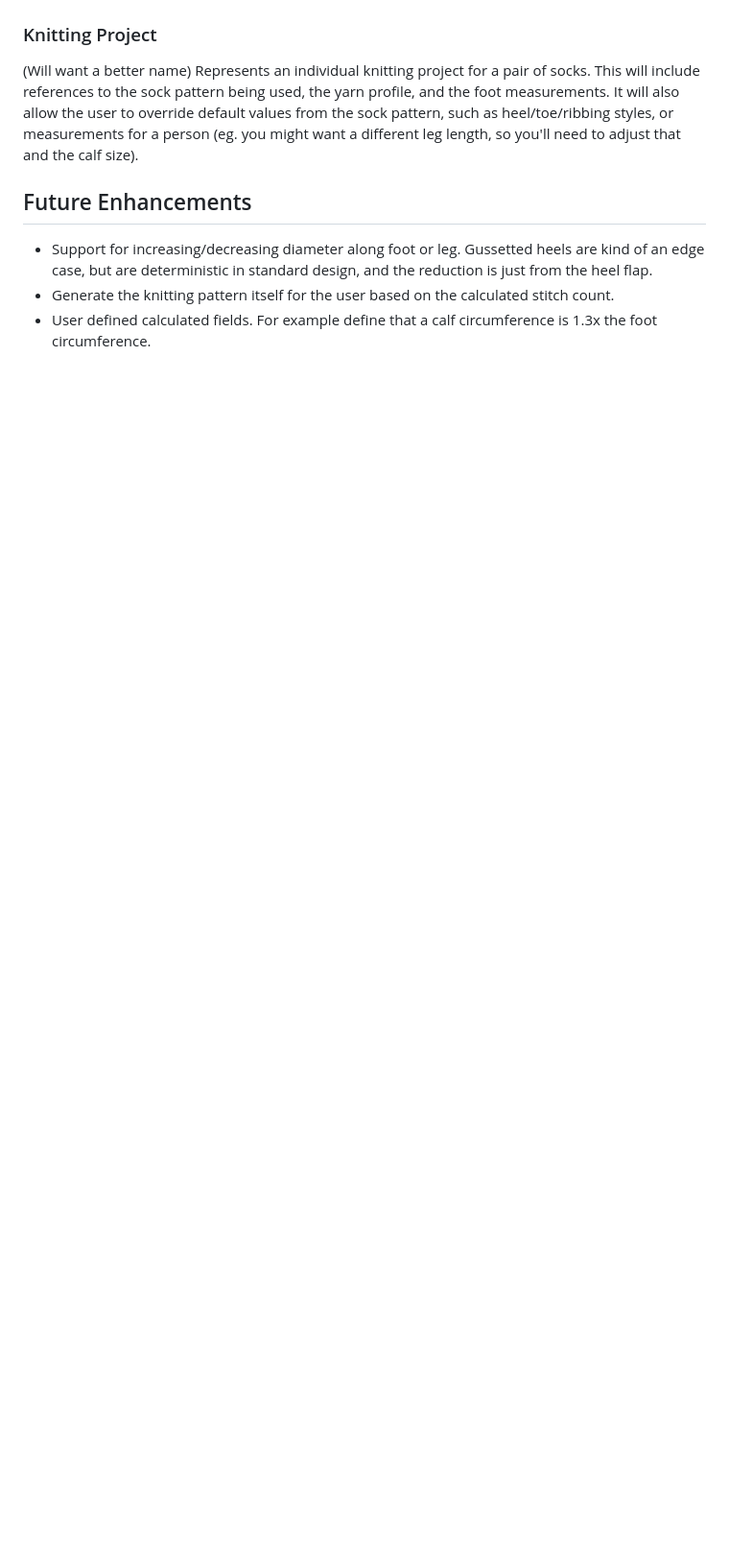
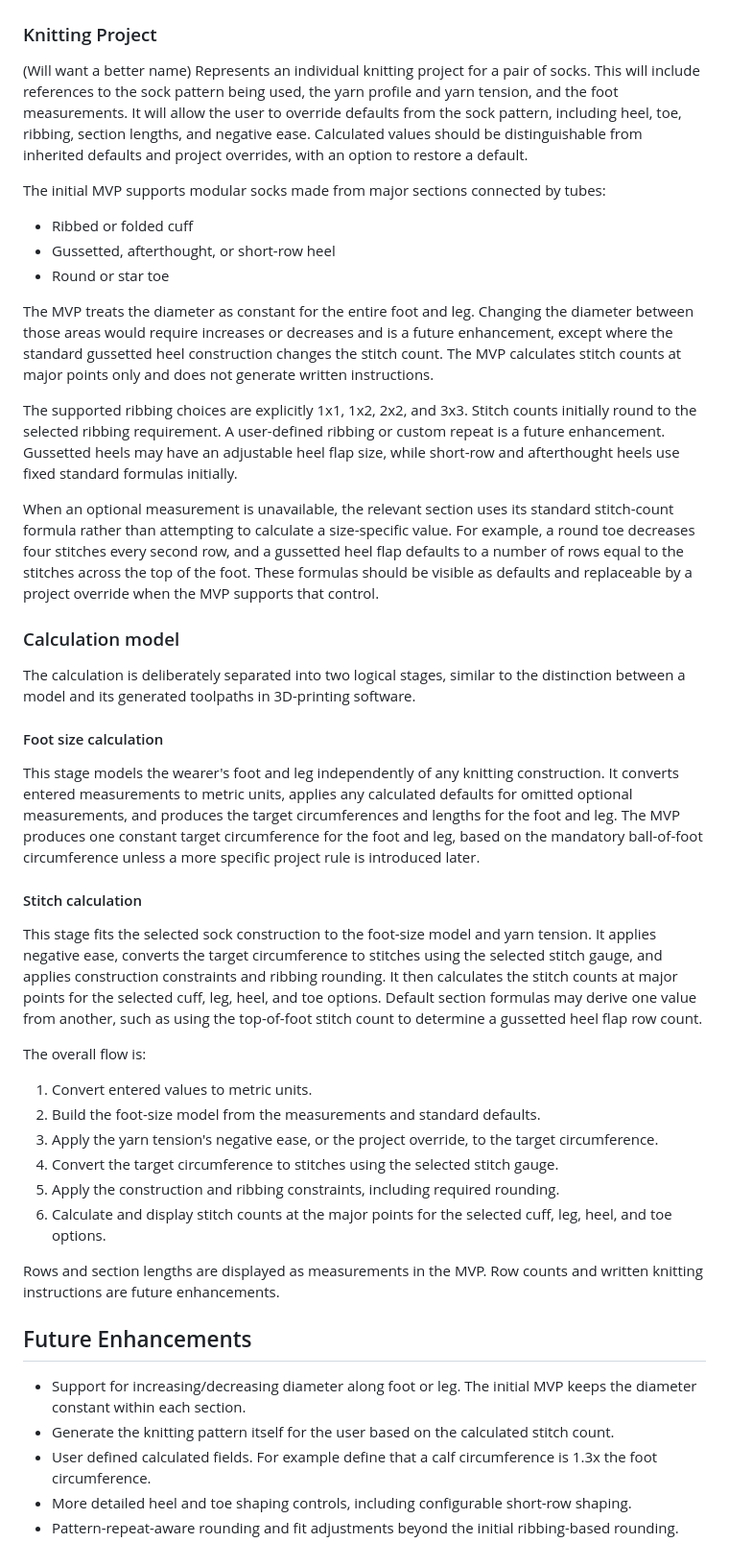
Before and after one commit to Togusa09/sock-calculator, a Markdown page: docs/design.md, the part around one of its changes. Shown at 96% size. GitHub-like rendering; blank space fills up the shorter version.

```diff
--- a/docs/design.md
+++ b/docs/design.md
@@ -36,11 +41,45 @@ Represents common information for this type of sock that you'd want to share bet
 
 ### Knitting Project
 (Will want a better name)
-Represents an individual knitting project for a pair of socks. This will include references to the sock pattern being used, the yarn profile, and the foot measurements. It will also allow the user to override default values from the sock pattern, such as heel/toe/ribbing styles, or measurements for a person (eg. you might want a different leg length, so you'll need to adjust that and the calf size).
+Represents an individual knitting project for a pair of socks. This will include references to the sock pattern being used, the yarn profile and yarn tension, and the foot measurements. It will allow the user to override defaults from the sock pattern, including heel, toe, ribbing, section lengths, and negative ease. Calculated values should be distinguishable from inherited defaults and project overrides, with an option to restore a default.
+
+The initial MVP supports modular socks made from major sections connected by tubes:
+
+- Ribbed or folded cuff
+- Gussetted, afterthought, or short-row heel
+- Round or star toe
+
+The MVP treats the diameter as constant for the entire foot and leg. Changing the diameter between those areas would require increases or decreases and is a future enhancement, except where the standard gussetted heel construction changes the stitch count. The MVP calculates stitch counts at major points only and does not generate written instructions.
+
+The supported ribbing choices are explicitly 1x1, 1x2, 2x2, and 3x3. Stitch counts initially round to the selected ribbing requirement. A user-defined ribbing or custom repeat is a future enhancement. Gussetted heels may have an adjustable heel flap size, while short-row and afterthought heels use fixed standard formulas initially.
+
+When an optional measurement is unavailable, the relevant section uses its standard stitch-count formula rather than attempting to calculate a size-specific value. For example, a round toe decreases four stitches every second row, and a gussetted heel flap defaults to a number of rows equal to the stitches across the top of the foot. These formulas should be visible as defaults and replaceable by a project override when the MVP supports that control.
+
+### Calculation model
+The calculation is deliberately separated into two logical stages, similar to the distinction between a model and its generated toolpaths in 3D-printing software.
+
+#### Foot size calculation
+This stage models the wearer's foot and leg independently of any knitting construction. It converts entered measurements to metric units, applies any calculated defaults for omitted optional measurements, and produces the target circumferences and lengths for the foot and leg. The MVP produces one constant target circumference for the foot and leg, based on the mandatory ball-of-foot circumference unless a more specific project rule is introduced later.
+
+#### Stitch calculation
+This stage fits the selected sock construction to the foot-size model and yarn tension. It applies negative ease, converts the target circumference to stitches using the selected stitch gauge, and applies construction constraints and ribbing rounding. It then calculates the stitch counts at major points for the selected cuff, leg, heel, and toe options. Default section formulas may derive one value from another, such as using the top-of-foot stitch count to determine a gussetted heel flap row count.
+
+The overall flow is:
+
+1. Convert entered values to metric units.
+2. Build the foot-size model from the measurements and standard defaults.
+3. Apply the yarn tension's negative ease, or the project override, to the target circumference.
+4. Convert the target circumference to stitches using the selected stitch gauge.
+5. Apply the construction and ribbing constraints, including required rounding.
+6. Calculate and display stitch counts at the major points for the selected cuff, leg, heel, and toe options.
+
+Rows and section lengths are displayed as measurements in the MVP. Row counts and written knitting instructions are future enhancements.
 
 
 ## Future Enhancements
 
-- Support for increasing/decreasing diameter along foot or leg. Gussetted heels are kind of an edge case, but are deterministic in standard design, and the reduction is just from the heel flap.
+- Support for increasing/decreasing diameter along foot or leg. The initial MVP keeps the diameter constant within each section.
 - Generate the knitting pattern itself for the user based on the calculated stitch count.
 - User defined calculated fields. For example define that a calf circumference is 1.3x the foot circumference.
+- More detailed heel and toe shaping controls, including configurable short-row shaping.
+- Pattern-repeat-aware rounding and fit adjustments beyond the initial ribbing-based rounding.
```
Also changed, not shown: other parts of docs/design.md (+15 -10 lines).
